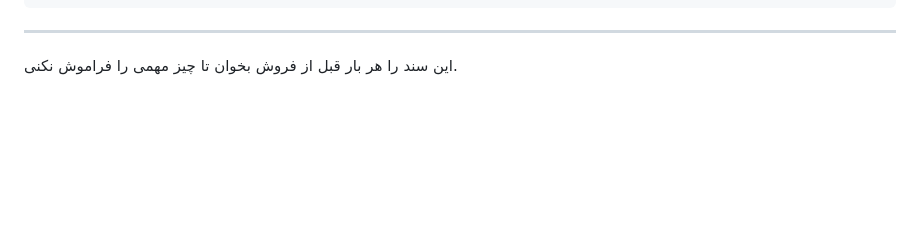
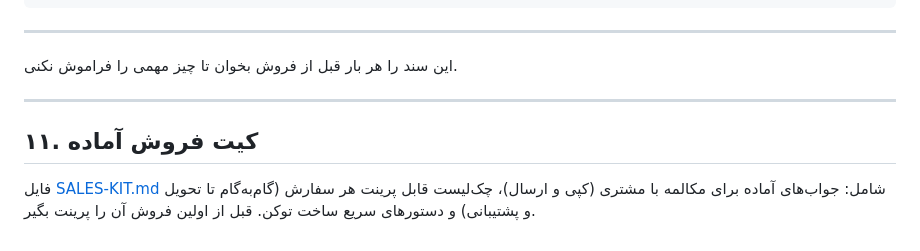
Before and after one commit to rahmatpourmba-crypto/smart-contract-editor, a Markdown page: SALES.md, the part around the change. Rendered like a GitHub page; blank space fills up the shorter version.

Commit message:
Add sales kit: ready-to-send conversation script and printable order checklist

```diff
--- a/SALES.md
+++ b/SALES.md
@@ -198,3 +198,9 @@ node test-token.js
 ---
 
 این سند را هر بار قبل از فروش بخوان تا چیز مهمی را فراموش نکنی.
+
+---
+
+## ۱۱. کیت فروش آماده
+
+فایل [SALES-KIT.md](SALES-KIT.md) شامل: جواب‌های آماده برای مکالمه با مشتری (کپی و ارسال)، چک‌لیست قابل پرینت هر سفارش (گام‌به‌گام تا تحویل و پشتیبانی) و دستورهای سریع ساخت توکن. قبل از اولین فروش آن را پرینت بگیر.
```
Also changed, not shown: SALES-KIT.md (added, +138 -0 lines).
